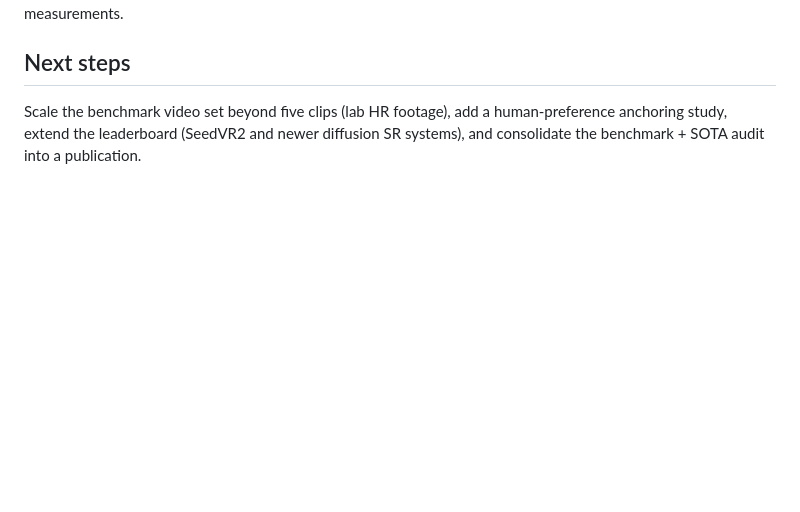
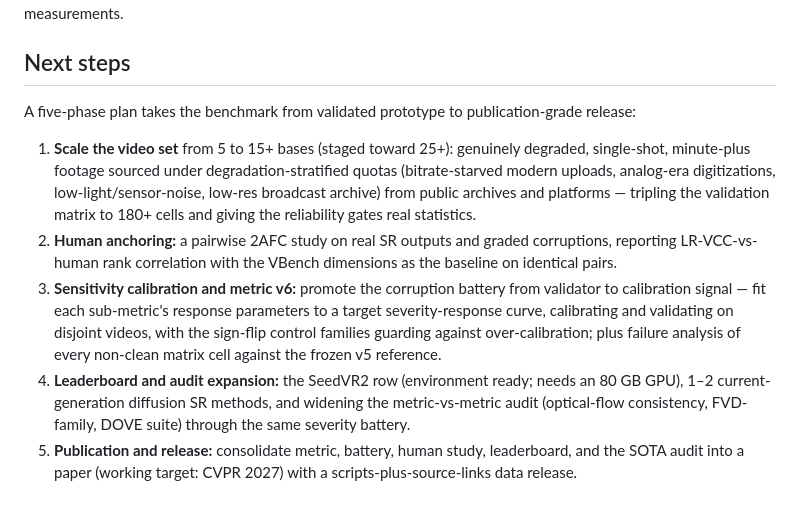
Before and after one commit to TimuJ/thesis_ve, a Markdown page: reports/Timur_Iakshibaev_research_summary_2026-04_to_2026-08.md, the part around the change. GitHub-like rendering; blank space fills up the shorter version.

Commit message:
reports: research summary — next steps expanded to the five-phase roadmap (stratified data scaling, human anchoring, sensitivity calibration, leaderboard expansion, publication)
Co-Authored-By: Claude Fable 5 <noreply@anthropic.com>

```diff
--- a/reports/Timur_Iakshibaev_research_summary_2026-04_to_2026-08.md
+++ b/reports/Timur_Iakshibaev_research_summary_2026-04_to_2026-08.md
@@ -114,7 +114,28 @@ from committed scripts and cached measurements.
 
 ## Next steps
 
-Scale the benchmark video set beyond five clips (lab HR footage), add a
-human-preference anchoring study, extend the leaderboard (SeedVR2 and newer
-diffusion SR systems), and consolidate the benchmark + SOTA audit into a
-publication.
+A five-phase plan takes the benchmark from validated prototype to
+publication-grade release:
+
+1. **Scale the video set** from 5 to 15+ bases (staged toward 25+):
+   genuinely degraded, single-shot, minute-plus footage sourced under
+   degradation-stratified quotas (bitrate-starved modern uploads, analog-era
+   digitizations, low-light/sensor-noise, low-res broadcast archive) from
+   public archives and platforms — tripling the validation matrix to 180+
+   cells and giving the reliability gates real statistics.
+2. **Human anchoring:** a pairwise 2AFC study on real SR outputs and graded
+   corruptions, reporting LR-VCC-vs-human rank correlation with the VBench
+   dimensions as the baseline on identical pairs.
+3. **Sensitivity calibration and metric v6:** promote the corruption battery
+   from validator to calibration signal — fit each sub-metric's response
+   parameters to a target severity-response curve, calibrating and
+   validating on disjoint videos, with the sign-flip control families
+   guarding against over-calibration; plus failure analysis of every
+   non-clean matrix cell against the frozen v5 reference.
+4. **Leaderboard and audit expansion:** the SeedVR2 row (environment ready;
+   needs an 80 GB GPU), 1–2 current-generation diffusion SR methods, and
+   widening the metric-vs-metric audit (optical-flow consistency, FVD-family,
+   DOVE suite) through the same severity battery.
+5. **Publication and release:** consolidate metric, battery, human study,
+   leaderboard, and the SOTA audit into a paper (working target: CVPR 2027)
+   with a scripts-plus-source-links data release.
```
